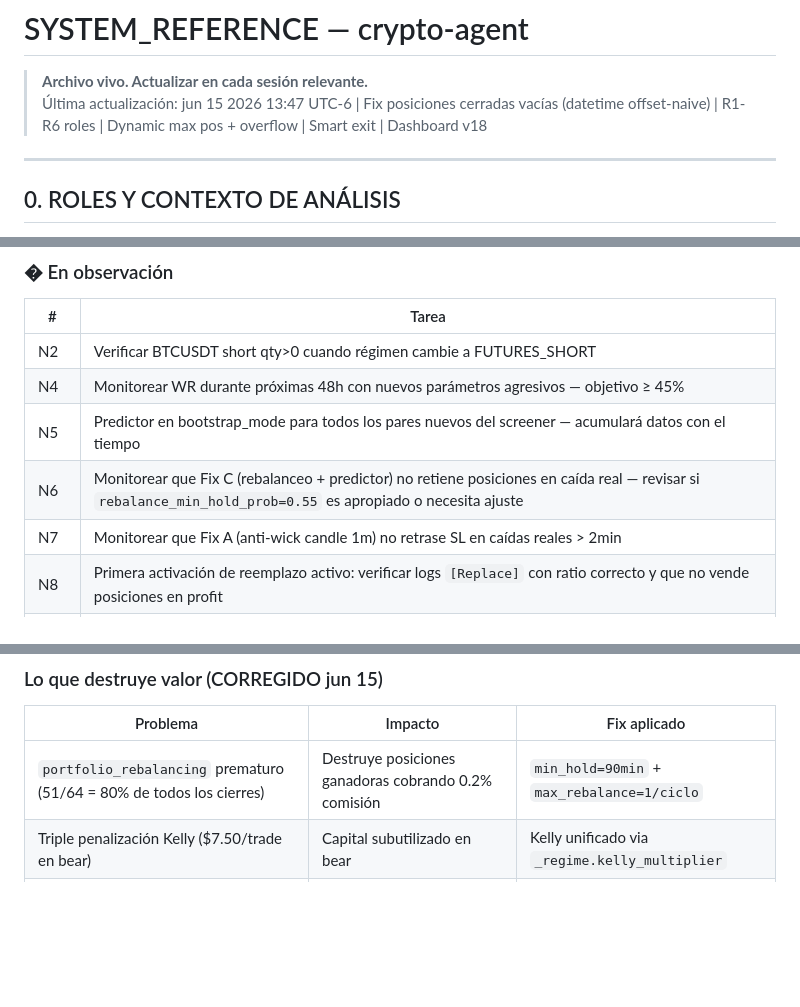
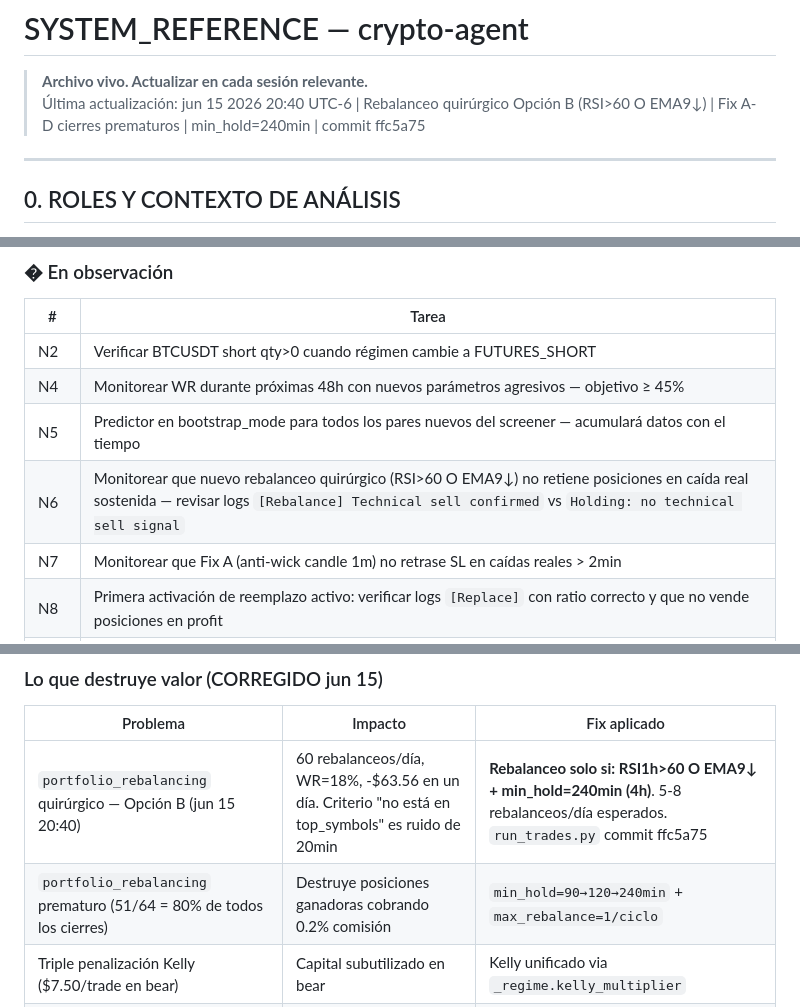
Before and after one commit to raul8777/RRM_Rep, a Markdown page: SYSTEM_REFERENCE.md, 3 parts joined by grey strips. Rendered like a GitHub page; blank space fills up the shorter version.

```diff
--- a/SYSTEM_REFERENCE.md
+++ b/SYSTEM_REFERENCE.md
@@ -1,7 +1,7 @@
 # SYSTEM_REFERENCE — crypto-agent
 
 > **Archivo vivo. Actualizar en cada sesión relevante.**
-> Última actualización: jun 15 2026 13:47 UTC-6 | Fix posiciones cerradas vacías (datetime offset-naive) | R1-R6 roles | Dynamic max pos + overflow | Smart exit | Dashboard v18
+> Última actualización: jun 15 2026 20:40 UTC-6 | Rebalanceo quirúrgico Opción B (RSI>60 O EMA9↓) | Fix A-D cierres prematuros | min_hold=240min | commit ffc5a75
 
 ---
 
@@ -395,7 +398,7 @@ Para sobreescribir desde Docker: agregar al `docker-compose.yml` como `- VAR=${V
 | N2 | Verificar BTCUSDT short qty>0 cuando régimen cambie a FUTURES_SHORT |
 | N4 | Monitorear WR durante próximas 48h con nuevos parámetros agresivos — objetivo ≥ 45% |
 | N5 | Predictor en bootstrap_mode para todos los pares nuevos del screener — acumulará datos con el tiempo |
-| N6 | Monitorear que Fix C (rebalanceo + predictor) no retiene posiciones en caída real — revisar si `rebalance_min_hold_prob=0.55` es apropiado o necesita ajuste |
+| N6 | Monitorear que nuevo rebalanceo quirúrgico (RSI>60 O EMA9↓) no retiene posiciones en caída real sostenida — revisar logs `[Rebalance] Technical sell confirmed` vs `Holding: no technical sell signal` |
 | N7 | Monitorear que Fix A (anti-wick candle 1m) no retrase SL en caídas reales > 2min |
 | N8 | Primera activación de reemplazo activo: verificar logs `[Replace]` con ratio correcto y que no vende posiciones en profit |
 | N9 | Primera activación overflow: verificar logs `[Overflow]` con strength/prob correctos; monitorear si las 3 posiciones extra son rentables |
@@ -451,7 +456,8 @@ STABLECOIN_PREFIXES = ["USDC", "BUSD", "TUSD", "DAI", "FDUSD", "USDP"]
 ### Lo que destruye valor (CORREGIDO jun 15)
 | Problema | Impacto | Fix aplicado |
 |----------|---------|-------------|
-| `portfolio_rebalancing` prematuro (51/64 = 80% de todos los cierres) | Destruye posiciones ganadoras cobrando 0.2% comisión | `min_hold=90min` + `max_rebalance=1/ciclo` |
+| `portfolio_rebalancing` quirúrgico — Opción B (jun 15 20:40) | 60 rebalanceos/día, WR=18%, -$63.56 en un día. Criterio "no está en top_symbols" es ruido de 20min | **Rebalanceo solo si: RSI1h>60 O EMA9↓ + min_hold=240min (4h)**. 5-8 rebalanceos/día esperados. `run_trades.py` commit ffc5a75 |
+| `portfolio_rebalancing` prematuro (51/64 = 80% de todos los cierres) | Destruye posiciones ganadoras cobrando 0.2% comisión | `min_hold=90→120→240min` + `max_rebalance=1/ciclo` |
 | Triple penalización Kelly ($7.50/trade en bear) | Capital subutilizado en bear | Kelly unificado via `_regime.kelly_multiplier` |
 | `MAX_PER_TRADE_USDT=15` → predictor con $15 pero Kelly compraba $150 | PnL estimado 10× subestimado → señales rechazadas innecesariamente | `MAX_PER_TRADE_USDT=350` |
 | `kelly_dynamic_base_pct=8%` con cap $200 → $105 plano | Capital subutilizado | Base 12%, max $350 |
```
Also changed, not shown: other parts of SYSTEM_REFERENCE.md (+16 -11 lines).
